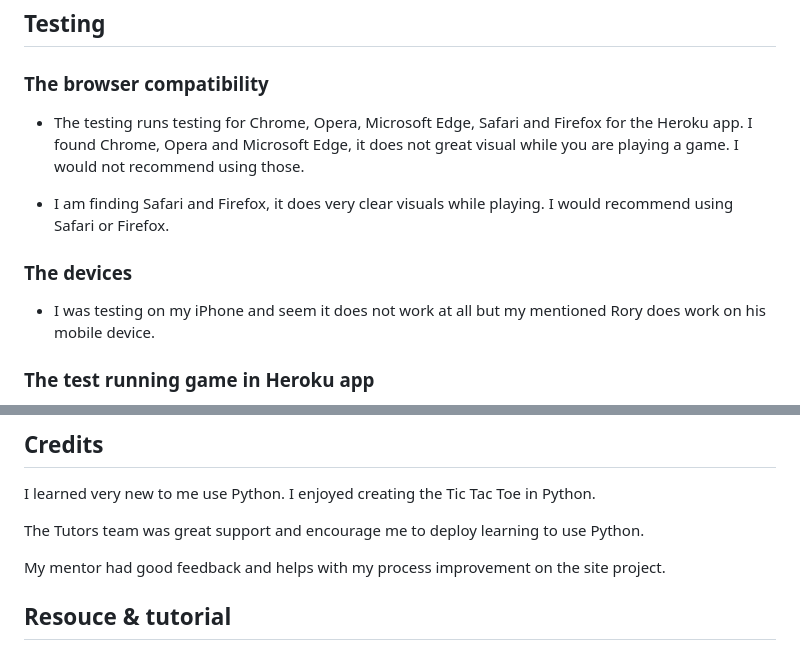
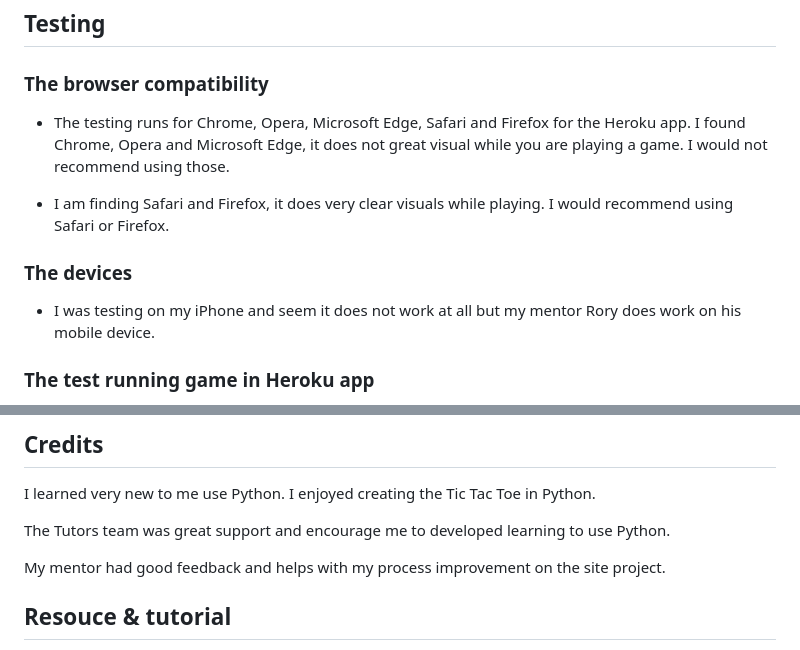
Before and after one commit to RQISL/portfolio-project-3-robert-quinlan, a Markdown page: README.md, 2 parts joined by grey strips. GitHub-like rendering.

Commit message:
double checking the english and few modify

```diff
--- a/README.md
+++ b/README.md
@@ -117,13 +117,13 @@ Existing Features
 ## Testing
 
 ### The browser compatibility
-* The testing runs testing for Chrome, Opera, Microsoft Edge, Safari and Firefox for the Heroku app. I found Chrome, Opera and Microsoft Edge, it does not great visual while you are playing a game. I would not recommend using those.
+* The testing runs for Chrome, Opera, Microsoft Edge, Safari and Firefox for the Heroku app. I found Chrome, Opera and Microsoft Edge, it does not great visual while you are playing a game. I would not recommend using those.
 
 * I am finding Safari and Firefox, it does very clear visuals while playing. I would recommend using Safari or Firefox.
 
 ### The devices
 
-* I was testing on my iPhone and seem it does not work at all but my mentioned Rory does work on his mobile device.
+* I was testing on my iPhone and seem it does not work at all but my mentor Rory does work on his mobile device.
 
 ### The test running game in Heroku app
 
@@ -184,7 +184,7 @@ then click on Verify button.
 
 I learned very new to me use Python. I enjoyed creating the Tic Tac Toe in Python.
 
-The Tutors team was great support and encourage me to deploy learning to use Python.
+The Tutors team was great support and encourage me to developed learning to use Python.
 
 My mentor had good feedback and helps with my process improvement on the site project.
 
```
